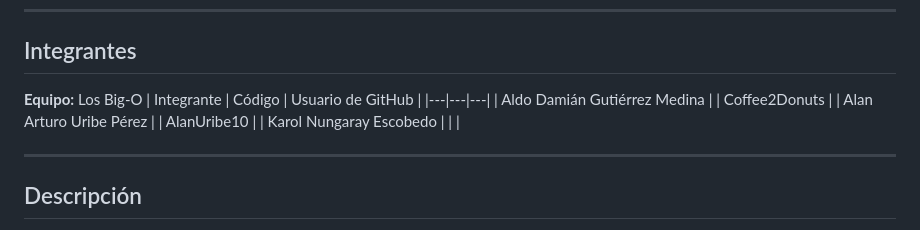
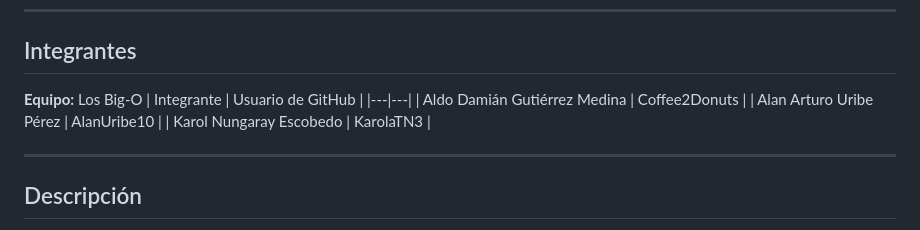
Before and after one commit to AlanUribe10/AnalisisDeAlgoritmosD06, a Markdown page: README.md, the part around the change. GitHub-like rendering.

Commit message:
Revise team member table in README
Updated team member information and GitHub usernames.

```diff
--- a/README.md
+++ b/README.md
@@ -12,11 +12,11 @@ Aplicación web educativa para **visualizar, ejecutar y comparar ocho algoritmos
 ## Integrantes
 
 **Equipo:** Los Big-O
-| Integrante | Código | Usuario de GitHub |
-|---|---|---|
-| Aldo Damián Gutiérrez Medina |  | Coffee2Donuts |
-| Alan Arturo Uribe Pérez |  | AlanUribe10 |
-| Karol Nungaray Escobedo |  |  |
+| Integrante | Usuario de GitHub |
+|---|---|
+| Aldo Damián Gutiérrez Medina | Coffee2Donuts |
+| Alan Arturo Uribe Pérez  | AlanUribe10 |
+| Karol Nungaray Escobedo  | KarolaTN3 |
 
 ---
 
```
